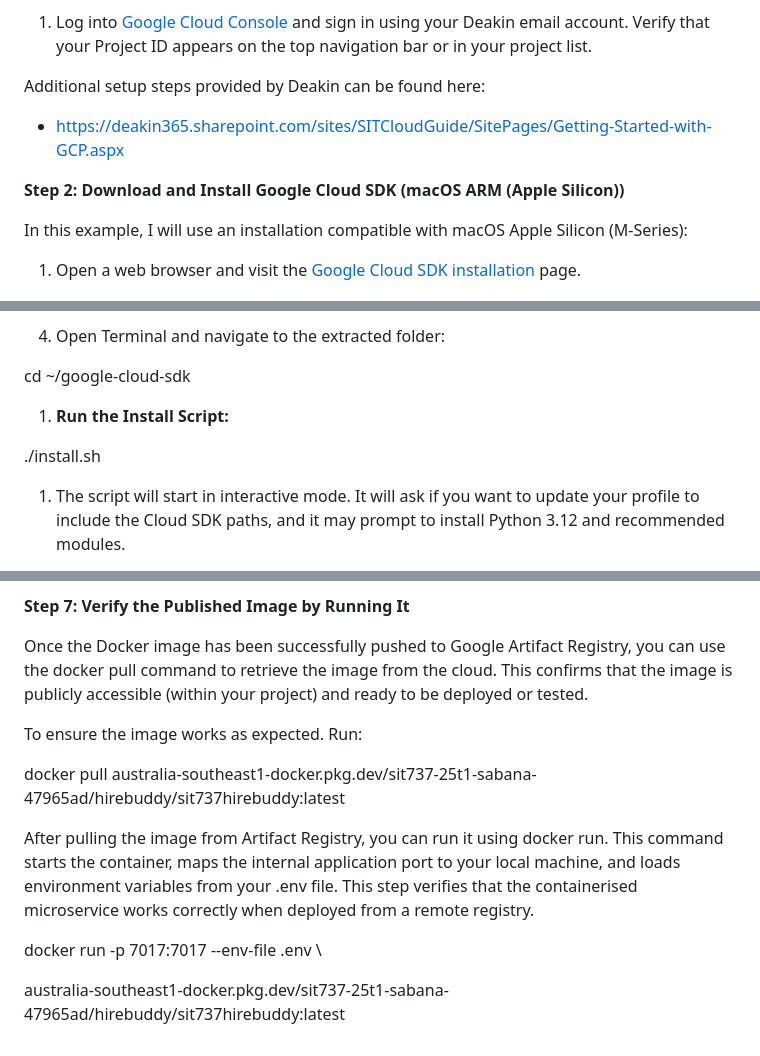
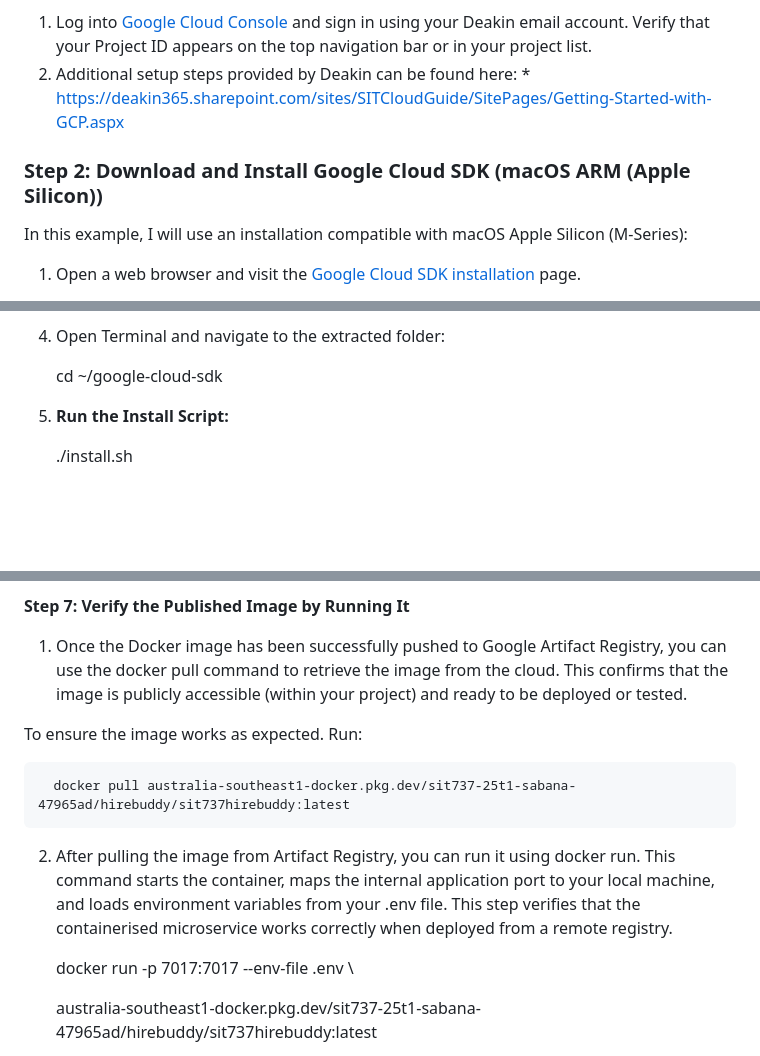
Before and after one commit to seffy/sit737-2025-t1-prac2p, a Markdown page: docs/sit737-task-5-2d-v2.md, 3 parts joined by grey strips. Drawn GitHub-style; blank space fills up the shorter version.

```diff
--- a/docs/sit737-task-5-2d-v2.md
+++ b/docs/sit737-task-5-2d-v2.md
@@ -56,11 +24,8 @@
 
 1. Log into [Google Cloud Console](https://console.cloud.google.com/) and sign in using your Deakin email account. Verify that your Project ID appears on the top navigation bar or in your project list.
+2. Additional setup steps provided by Deakin can be found here: * <https://deakin365.sharepoint.com/sites/SITCloudGuide/SitePages/Getting-Started-with-GCP.aspx>
 
-Additional setup steps provided by Deakin can be found here:
-
-* <https://deakin365.sharepoint.com/sites/SITCloudGuide/SitePages/Getting-Started-with-GCP.aspx>
-
-**Step 2: Download and Install Google Cloud SDK (macOS ARM (Apple Silicon))**
+### **Step 2: Download and Install Google Cloud SDK (macOS ARM (Apple Silicon))**
 
 In this example, I will use an installation compatible with macOS Apple Silicon (M-Series):
 
@@ -72,10 +35,9 @@ In this example, I will use an installation compatible with macOS Apple Silicon
 4. Open Terminal and navigate to the extracted folder:
 
-cd ~/google-cloud-sdk
+      cd ~/google-cloud-sdk
 
-1. **Run the Install Script:**
+5. **Run the Install Script:**
 
-./install.sh
+      ./install.sh
 
-1. The script will start in interactive mode. It will ask if you want to update your profile to include the Cloud SDK paths, and it may prompt to install Python 3.12 and recommended modules.
 
@@ -171,15 +122,15 @@
 
 **Step 7: Verify the Published Image by Running It**
 
-Once the Docker image has been successfully pushed to Google Artifact Registry, you can use the docker pull command to retrieve the image from the cloud. This confirms that the image is publicly accessible (within your project) and ready to be deployed or tested.
+1. Once the Docker image has been successfully pushed to Google Artifact Registry, you can use the docker pull command to retrieve the image from the cloud. This confirms that the image is publicly accessible (within your project) and ready to be deployed or tested.
 
 To ensure the image works as expected. Run:
 
-docker pull australia-southeast1-docker.pkg.dev/sit737-25t1-sabana-47965ad/hirebuddy/sit737hirebuddy:latest
+      docker pull australia-southeast1-docker.pkg.dev/sit737-25t1-sabana-47965ad/hirebuddy/sit737hirebuddy:latest
 
-After pulling the image from Artifact Registry, you can run it using docker run. This command starts the container, maps the internal application port to your local machine, and loads environment variables from your .env file. This step verifies that the containerised microservice works correctly when deployed from a remote registry.
+2. After pulling the image from Artifact Registry, you can run it using docker run. This command starts the container, maps the internal application port to your local machine, and loads environment variables from your .env file. This step verifies that the containerised microservice works correctly when deployed from a remote registry.
 
-docker run -p 7017:7017 --env-file .env \
+      docker run -p 7017:7017 --env-file .env \
 
-australia-southeast1-docker.pkg.dev/sit737-25t1-sabana-47965ad/hirebuddy/sit737hirebuddy:latest
+      australia-southeast1-docker.pkg.dev/sit737-25t1-sabana-47965ad/hirebuddy/sit737hirebuddy:latest
 
```
Also changed, not shown: other parts of docs/sit737-task-5-2d-v2.md (+34 -138 lines).
